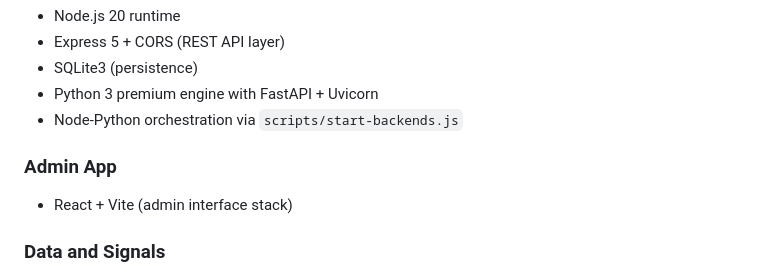
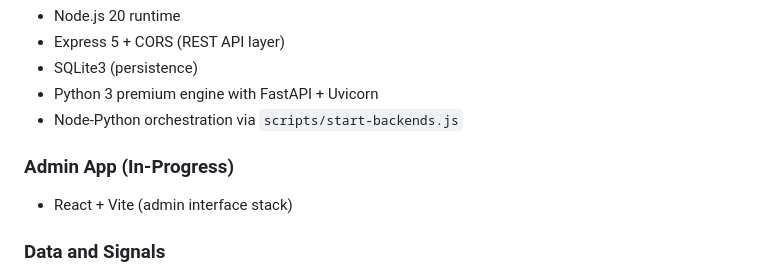
Before and after one commit to Shree-0506/-D.E.V-Deploy-Execute-Vanish, a Markdown page: README.md, the part around the change. Rendered like a GitHub page.

Commit message:
Mark Admin App as In-Progress in README
Updated the status of the Admin App to indicate it's in progress.

```diff
--- a/README.md
+++ b/README.md
@@ -188,7 +188,7 @@ This cap logic remains aligned with pool sustainability and anti-abuse goals.
 - Python 3 premium engine with FastAPI + Uvicorn
 - Node-Python orchestration via `scripts/start-backends.js`
 
-### Admin App
+### Admin App (In-Progress)
 - React + Vite (admin interface stack)
 
 ### Data and Signals
```
